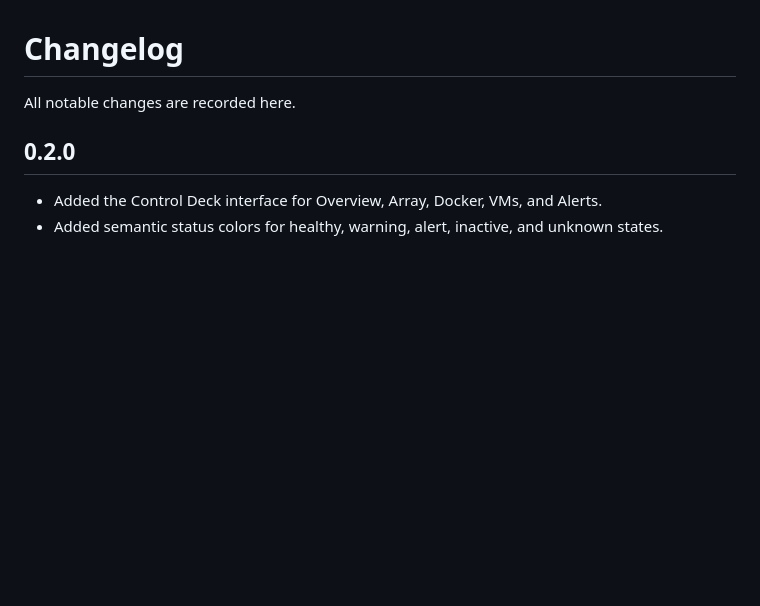
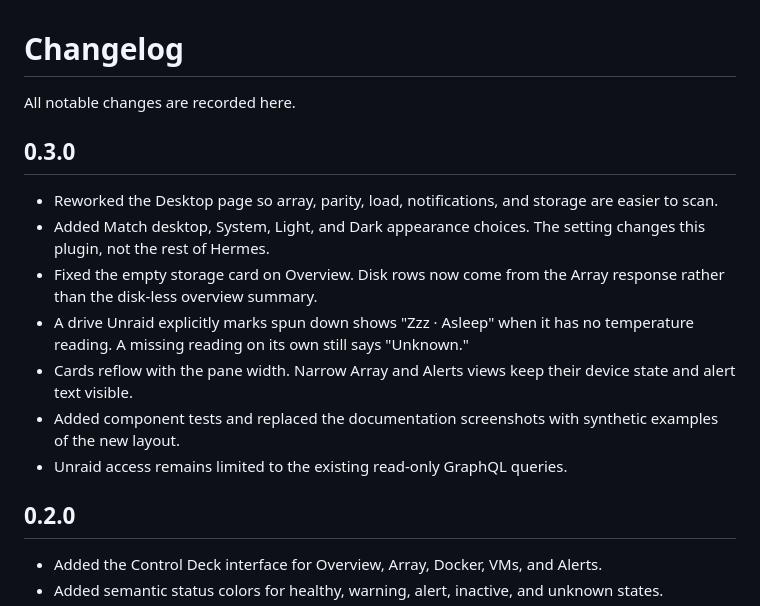
Before and after one commit to Anunnaki-Astronaut/hermes-unraid, a Markdown page: CHANGELOG.md, the part around the change. Rendered like a GitHub page; blank space fills up the shorter version.

```diff
--- a/CHANGELOG.md
+++ b/CHANGELOG.md
@@ -1,6 +1,16 @@
 # Changelog
 
 All notable changes are recorded here.
+
+## 0.3.0
+
+- Reworked the Desktop page so array, parity, load, notifications, and storage are easier to scan.
+- Added Match desktop, System, Light, and Dark appearance choices. The setting changes this plugin, not the rest of Hermes.
+- Fixed the empty storage card on Overview. Disk rows now come from the Array response rather than the disk-less overview summary.
+- A drive Unraid explicitly marks spun down shows "Zzz · Asleep" when it has no temperature reading. A missing reading on its own still says "Unknown."
+- Cards reflow with the pane width. Narrow Array and Alerts views keep their device state and alert text visible.
+- Added component tests and replaced the documentation screenshots with synthetic examples of the new layout.
+- Unraid access remains limited to the existing read-only GraphQL queries.
 
 ## 0.2.0
 
```
Also changed, not shown: CONTRIBUTING.md (+1 -0 lines), README.md (+5 -1 lines), docs/screenshots/alerts.png, docs/screenshots/array.png, docs/screenshots/docker.png, docs/screenshots/overview.png, docs/screenshots/vms.png, 11 other files.
